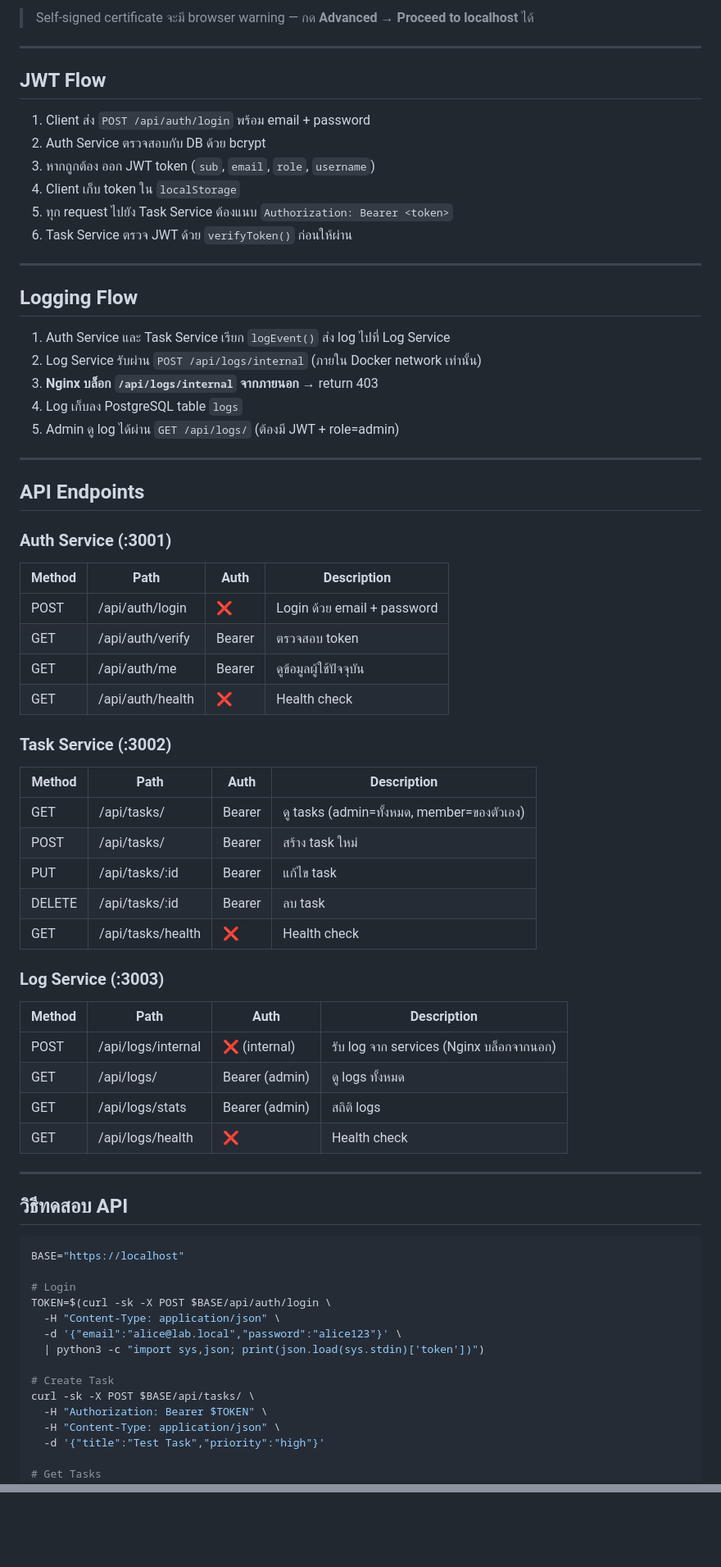
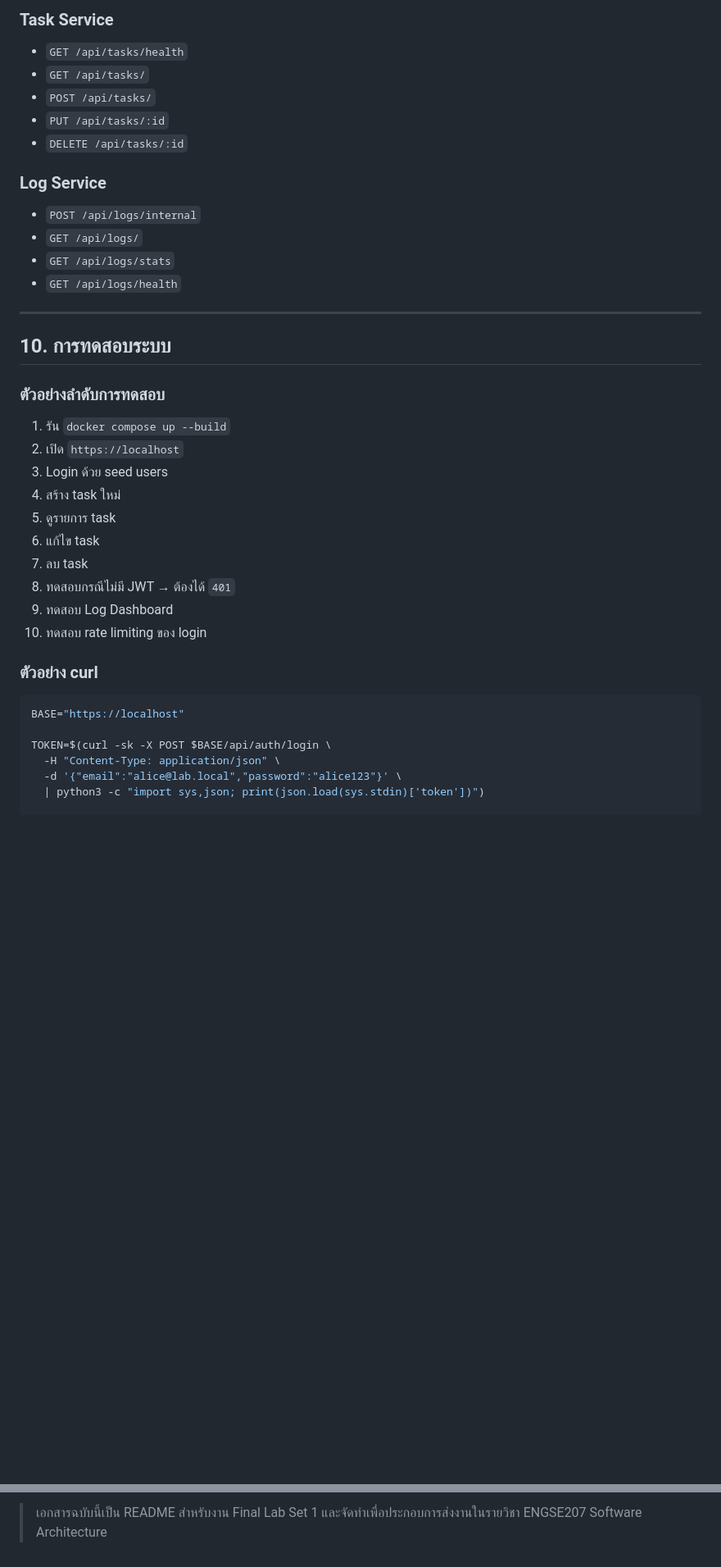
Before and after one commit to PeawZaZa/final-lab-set1, a Markdown page: README.md, 2 parts joined by grey strips. Shown at 82% size. GitHub-like rendering; blank space fills up the shorter version.

Commit message:
Revise README for Final Lab Set 1
Updated the README to reflect course details, group members, system overview, objectives, repository structure, technologies used, and testing instructions.

````diff
--- a/README.md
+++ b/README.md
@@ -162,74 +225,40 @@ docker compose up --build
 
-> Self-signed certificate จะมี browser warning — กด **Advanced → Proceed to localhost** ได้
+### Task Service
+- `GET /api/tasks/health`
+- `GET /api/tasks/`
+- `POST /api/tasks/`
+- `PUT /api/tasks/:id`
+- `DELETE /api/tasks/:id`
+
+### Log Service
+- `POST /api/logs/internal`
+- `GET /api/logs/`
+- `GET /api/logs/stats`
+- `GET /api/logs/health`
 
 ---
 
-## JWT Flow
+## 10. การทดสอบระบบ
 
-1. Client ส่ง `POST /api/auth/login` พร้อม email + password
-2. Auth Service ตรวจสอบกับ DB ด้วย bcrypt
-3. หากถูกต้อง ออก JWT token (`sub`, `email`, `role`, `username`)
-4. Client เก็บ token ใน `localStorage`
-5. ทุก request ไปยัง Task Service ต้องแนบ `Authorization: Bearer <token>`
-6. Task Service ตรวจ JWT ด้วย `verifyToken()` ก่อนให้ผ่าน
+### ตัวอย่างลำดับการทดสอบ
+1. รัน `docker compose up --build`
+2. เปิด `https://localhost`
+3. Login ด้วย seed users
+4. สร้าง task ใหม่
+5. ดูรายการ task
+6. แก้ไข task
+7. ลบ task
+8. ทดสอบกรณีไม่มี JWT → ต้องได้ `401`
+9. ทดสอบ Log Dashboard
+10. ทดสอบ rate limiting ของ login
 
----
-
-## Logging Flow
-
-1. Auth Service และ Task Service เรียก `logEvent()` ส่ง log ไปที่ Log Service
-2. Log Service รับผ่าน `POST /api/logs/internal` (ภายใน Docker network เท่านั้น)
-3. **Nginx บล็อก `/api/logs/internal` จากภายนอก** → return 403
-4. Log เก็บลง PostgreSQL table `logs`
-5. Admin ดู log ได้ผ่าน `GET /api/logs/` (ต้องมี JWT + role=admin)
-
----
-
-## API Endpoints
-
-### Auth Service (:3001)
-| Method | Path | Auth | Description |
-|---|---|---|---|
-| POST | /api/auth/login | ❌ | Login ด้วย email + password |
-| GET | /api/auth/verify | Bearer | ตรวจสอบ token |
-| GET | /api/auth/me | Bearer | ดูข้อมูลผู้ใช้ปัจจุบัน |
-| GET | /api/auth/health | ❌ | Health check |
-
-### Task Service (:3002)
-| Method | Path | Auth | Description |
-|---|---|---|---|
-| GET | /api/tasks/ | Bearer | ดู tasks (admin=ทั้งหมด, member=ของตัวเอง) |
-| POST | /api/tasks/ | Bearer | สร้าง task ใหม่ |
-| PUT | /api/tasks/:id | Bearer | แก้ไข task |
-| DELETE | /api/tasks/:id | Bearer | ลบ task |
-| GET | /api/tasks/health | ❌ | Health check |
-
-### Log Service (:3003)
-| Method | Path | Auth | Description |
-|---|---|---|---|
-| POST | /api/logs/internal | ❌ (internal) | รับ log จาก services (Nginx บล็อกจากนอก) |
-| GET | /api/logs/ | Bearer (admin) | ดู logs ทั้งหมด |
-| GET | /api/logs/stats | Bearer (admin) | สถิติ logs |
-| GET | /api/logs/health | ❌ | Health check |
-
----
-
-## วิธีทดสอบ API
-
+### ตัวอย่าง curl
 ```bash
 BASE="https://localhost"
 
-# Login
 TOKEN=$(curl -sk -X POST $BASE/api/auth/login \
   -H "Content-Type: application/json" \
   -d '{"email":"alice@lab.local","password":"alice123"}' \
   | python3 -c "import sys,json; print(json.load(sys.stdin)['token'])")
 
-# Create Task
-curl -sk -X POST $BASE/api/tasks/ \
-  -H "Authorization: Bearer $TOKEN" \
-  -H "Content-Type: application/json" \
-  -d '{"title":"Test Task","priority":"high"}'
-
-# Get Tasks
 curl -sk $BASE/api/tasks/ -H "Authorization: Bearer $TOKEN"
@@ -251,0 +347 @@ curl -sk $BASE/api/logs/ -H "Authorization: Bearer $TOKEN"
+> เอกสารฉบับนี้เป็น README สำหรับงาน Final Lab Set 1 และจัดทำเพื่อประกอบการส่งงานในรายวิชา ENGSE207 Software Architecture
````
Also changed, not shown: other parts of README.md (+196 -67 lines).
